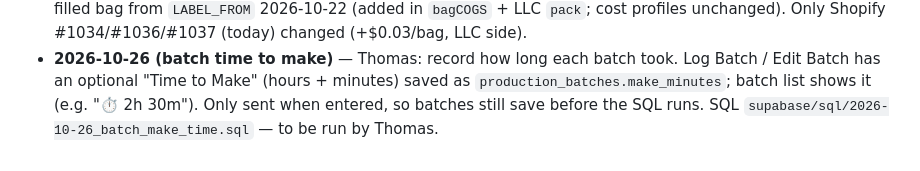
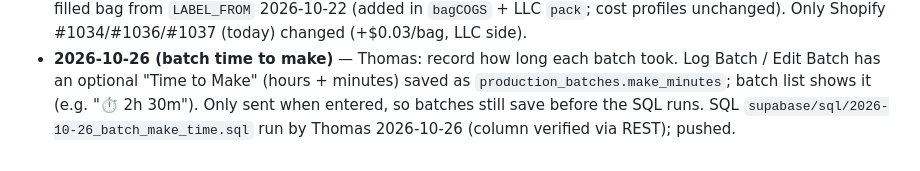
Before and after one commit to Johnnycreekbaits/jcb-inventory, a Markdown page: CLAUDE.md, the part around the change. GitHub-like rendering.

Commit message:
Session log: batch time SQL run + pushed
Co-Authored-By: Claude Opus 5.5 <noreply@anthropic.com>

```diff
--- a/CLAUDE.md
+++ b/CLAUDE.md
@@ -414,4 +414,4 @@ with the code. Update the sections above if architecture changed.
   (today) changed (+$0.03/bag, LLC side).
 - **2026-10-26 (batch time to make)** — Thomas: record how long each batch took. Log Batch / Edit Batch has an optional "Time to
   Make" (hours + minutes) saved as `production_batches.make_minutes`; batch list shows it (e.g. "⏱️ 2h 30m"). Only sent when
-  entered, so batches still save before the SQL runs. SQL `supabase/sql/2026-10-26_batch_make_time.sql` — to be run by Thomas.
+  entered, so batches still save before the SQL runs. SQL `supabase/sql/2026-10-26_batch_make_time.sql` run by Thomas 2026-10-26 (column verified via REST); pushed.
```
